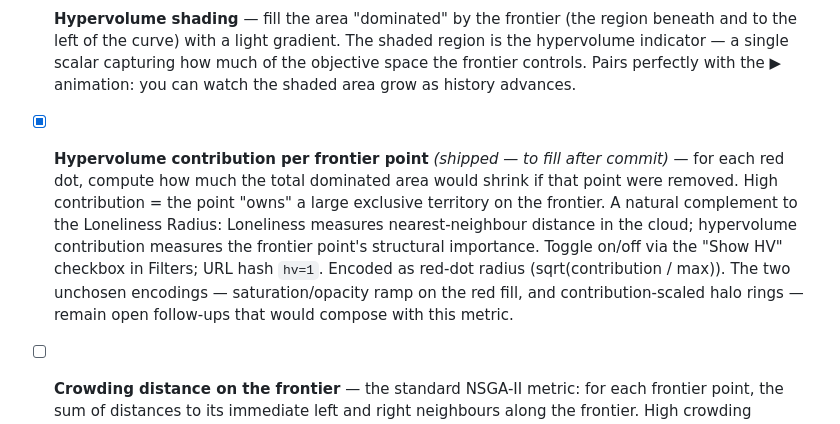
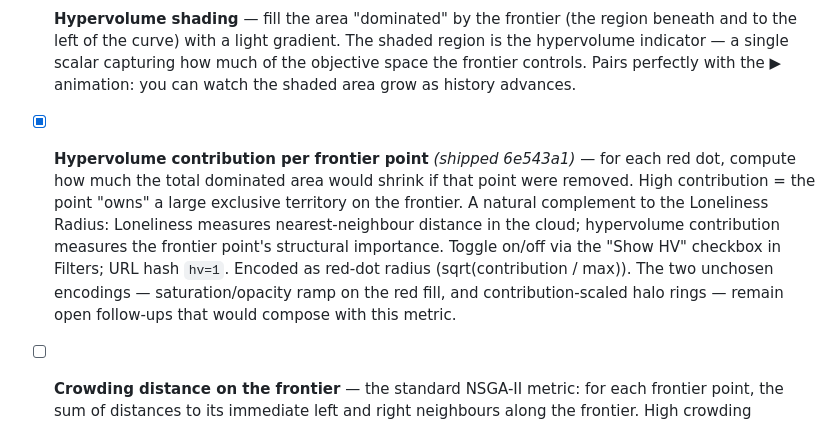
Before and after one commit to eliogovea/baseball-limits-2d, a Markdown page: README.md, the part around the change. Drawn GitHub-style.

Commit message:
Fix README shipped-SHA reference for hypervolume contribution
Followup to 6e543a1: replace placeholder "(shipped — to fill after
commit)" with the actual short SHA. Could not be done in the original
commit because the SHA wasn't known until after committing.

Co-Authored-By: Claude Opus 4.7 <noreply@anthropic.com>

```diff
--- a/README.md
+++ b/README.md
@@ -69,7 +69,7 @@ Status convention: `- [ ]` open, `- [x] *(shipped <sha>)*` shipped. Items with a
 
 - [ ] **Hypervolume shading** — fill the area "dominated" by the frontier (the region beneath and to the left of the curve) with a light gradient. The shaded region is the hypervolume indicator — a single scalar capturing how much of the objective space the frontier controls. Pairs perfectly with the ▶ animation: you can watch the shaded area grow as history advances.
 
-- [x] **Hypervolume contribution per frontier point** *(shipped — to fill after commit)* — for each red dot, compute how much the total dominated area would shrink if that point were removed. High contribution = the point "owns" a large exclusive territory on the frontier. A natural complement to the Loneliness Radius: Loneliness measures nearest-neighbour distance in the cloud; hypervolume contribution measures the frontier point's structural importance. Toggle on/off via the "Show HV" checkbox in Filters; URL hash `hv=1`. Encoded as red-dot radius (sqrt(contribution / max)). The two unchosen encodings — saturation/opacity ramp on the red fill, and contribution-scaled halo rings — remain open follow-ups that would compose with this metric.
+- [x] **Hypervolume contribution per frontier point** *(shipped 6e543a1)* — for each red dot, compute how much the total dominated area would shrink if that point were removed. High contribution = the point "owns" a large exclusive territory on the frontier. A natural complement to the Loneliness Radius: Loneliness measures nearest-neighbour distance in the cloud; hypervolume contribution measures the frontier point's structural importance. Toggle on/off via the "Show HV" checkbox in Filters; URL hash `hv=1`. Encoded as red-dot radius (sqrt(contribution / max)). The two unchosen encodings — saturation/opacity ramp on the red fill, and contribution-scaled halo rings — remain open follow-ups that would compose with this metric.
 
 - [ ] **Crowding distance on the frontier** — the standard NSGA-II metric: for each frontier point, the sum of distances to its immediate left and right neighbours along the frontier. High crowding distance = the point sits in a sparse, uncrowded region of the frontier curve. Could be encoded as dot size or saturation on the frontier, immediately showing which seasons occupy distinct niches vs. cluster together.
 
```
